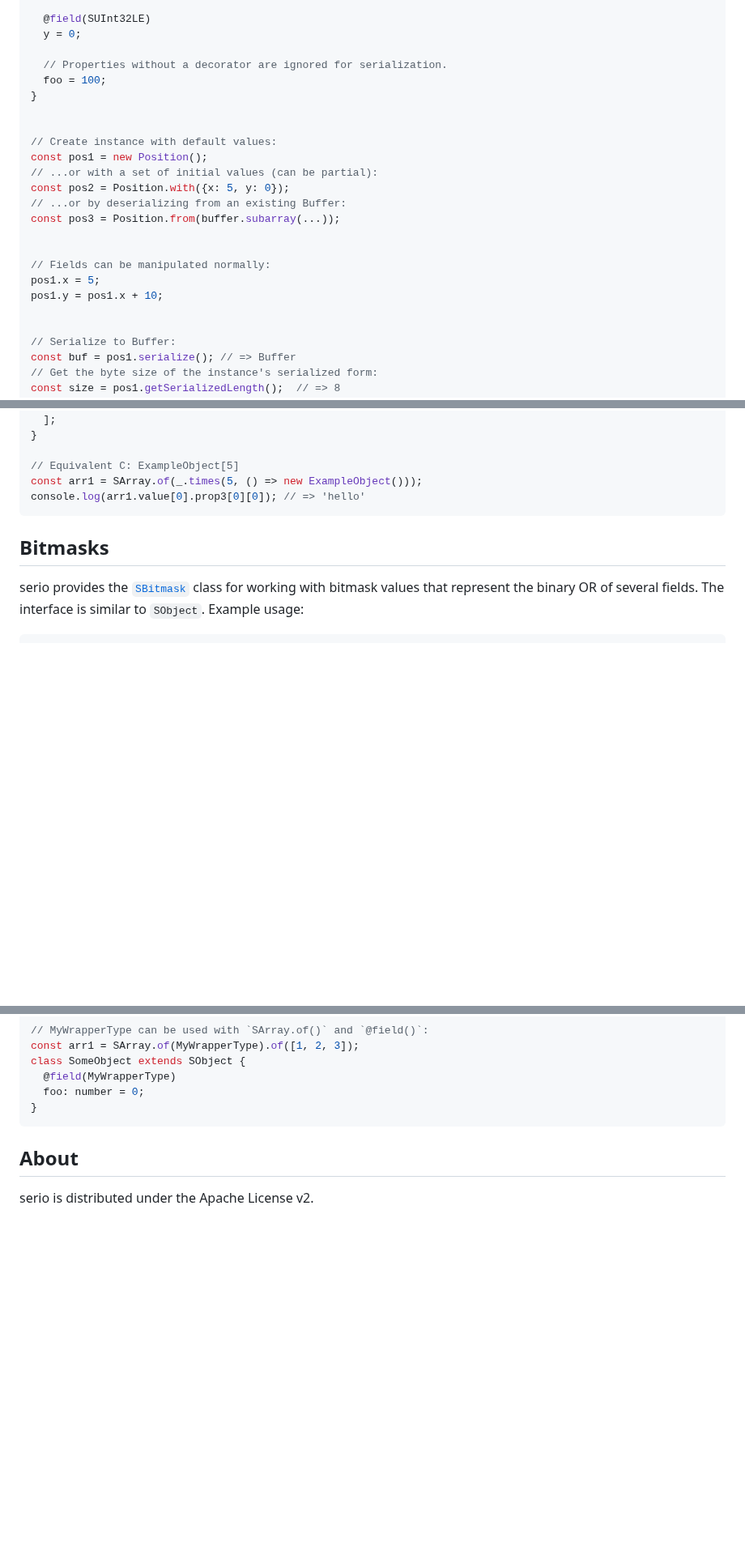
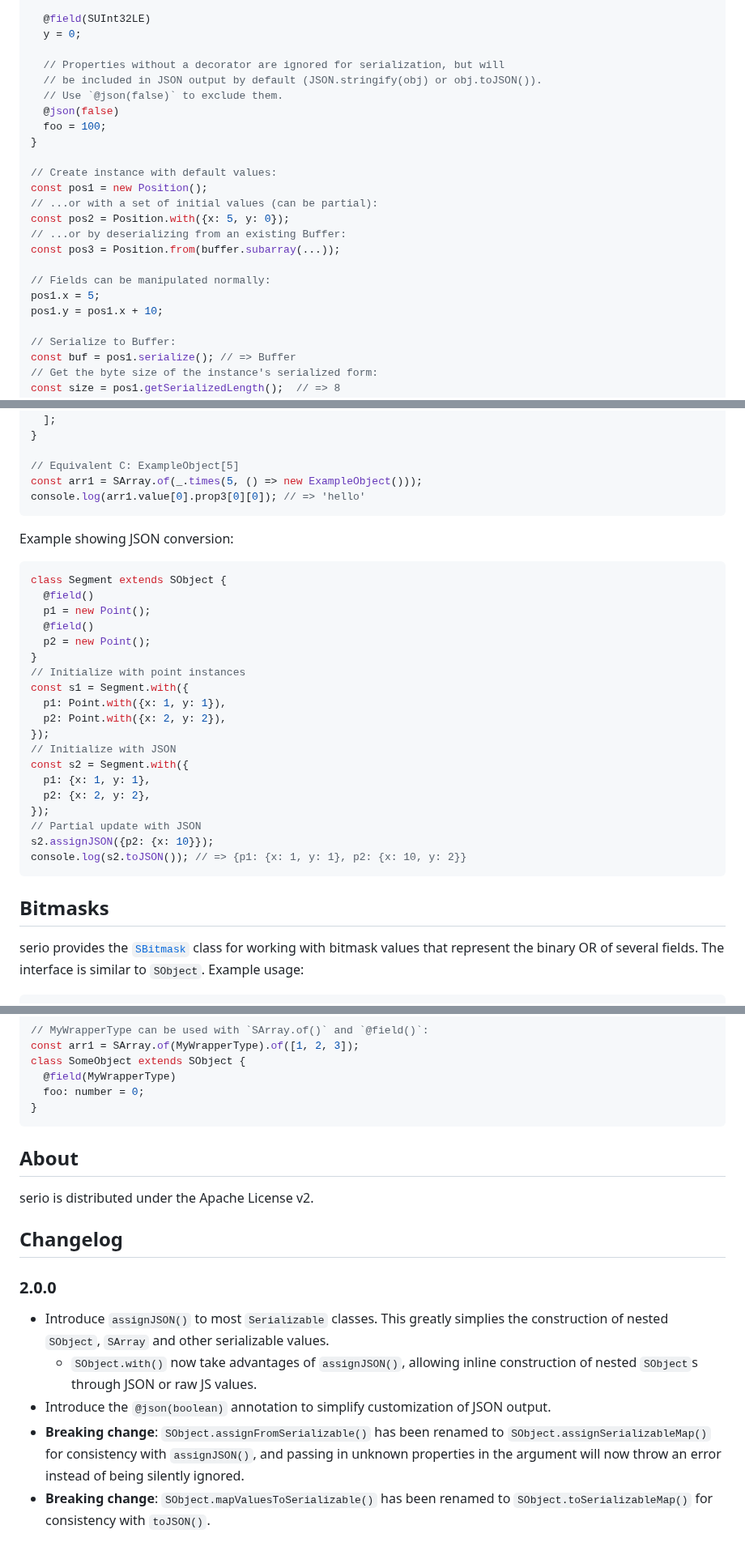
Before and after one commit to jichu4n/serio, a Markdown page: README.md, 3 parts joined by grey strips. Shown at 81% size. Drawn GitHub-style; blank space fills up the shorter version.

````diff
--- a/README.md
+++ b/README.md
@@ -396,10 +398,12 @@ class Position extends SObject {
   @field(SUInt32LE)
   y = 0;
 
-  // Properties without a decorator are ignored for serialization.
+  // Properties without a decorator are ignored for serialization, but will
+  // be included in JSON output by default (JSON.stringify(obj) or obj.toJSON()).
+  // Use `@json(false)` to exclude them.
+  @json(false)
   foo = 100;
 }
-
 
 // Create instance with default values:
 const pos1 = new Position();
@@ -408,11 +412,9 @@ const pos2 = Position.with({x: 5, y: 0});
 // ...or by deserializing from an existing Buffer:
 const pos3 = Position.from(buffer.subarray(...));
 
-
 // Fields can be manipulated normally:
 pos1.x = 5;
 pos1.y = pos1.x + 10;
-
 
 // Serialize to Buffer:
 const buf = pos1.serialize(); // => Buffer
@@ -479,6 +490,30 @@ class ExampleObject extends SObject {
 // Equivalent C: ExampleObject[5]
 const arr1 = SArray.of(_.times(5, () => new ExampleObject()));
 console.log(arr1.value[0].prop3[0][0]); // => 'hello'
+```
+
+Example showing JSON conversion:
+
+```ts
+class Segment extends SObject {
+  @field()
+  p1 = new Point();
+  @field()
+  p2 = new Point();
+}
+// Initialize with point instances
+const s1 = Segment.with({
+  p1: Point.with({x: 1, y: 1}),
+  p2: Point.with({x: 2, y: 2}),
+});
+// Initialize with JSON
+const s2 = Segment.with({
+  p1: {x: 1, y: 1},
+  p2: {x: 2, y: 2},
+});
+// Partial update with JSON
+s2.assignJSON({p2: {x: 10}});
+console.log(s2.toJSON()); // => {p1: {x: 1, y: 1}, p2: {x: 10, y: 2}}
 ```
 
 ## Bitmasks
@@ -633,3 +668,20 @@ class SomeObject extends SObject {
 ## About
 
 serio is distributed under the Apache License v2.
+
+## Changelog
+
+### 2.0.0
+
+- Introduce `assignJSON()` to most `Serializable` classes. This greatly simplies
+  the construction of nested `SObject`, `SArray` and other serializable values.
+  - `SObject.with()` now take advantages of `assignJSON()`, allowing inline
+    construction of nested `SObject`s through JSON or raw JS values.
+- Introduce the `@json(boolean)` annotation to simplify customization of JSON
+  output.
+- **Breaking change**: `SObject.assignFromSerializable()` has been renamed to
+  `SObject.assignSerializableMap()` for consistency with `assignJSON()`, and
+  passing in unknown properties in the argument will now throw an error instead
+  of being silently ignored.
+- **Breaking change**: `SObject.mapValuesToSerializable()` has been renamed to
+  `SObject.toSerializableMap()` for consistency with `toJSON()`.
````
Also changed, not shown: other parts of README.md (+12 -1 lines).
